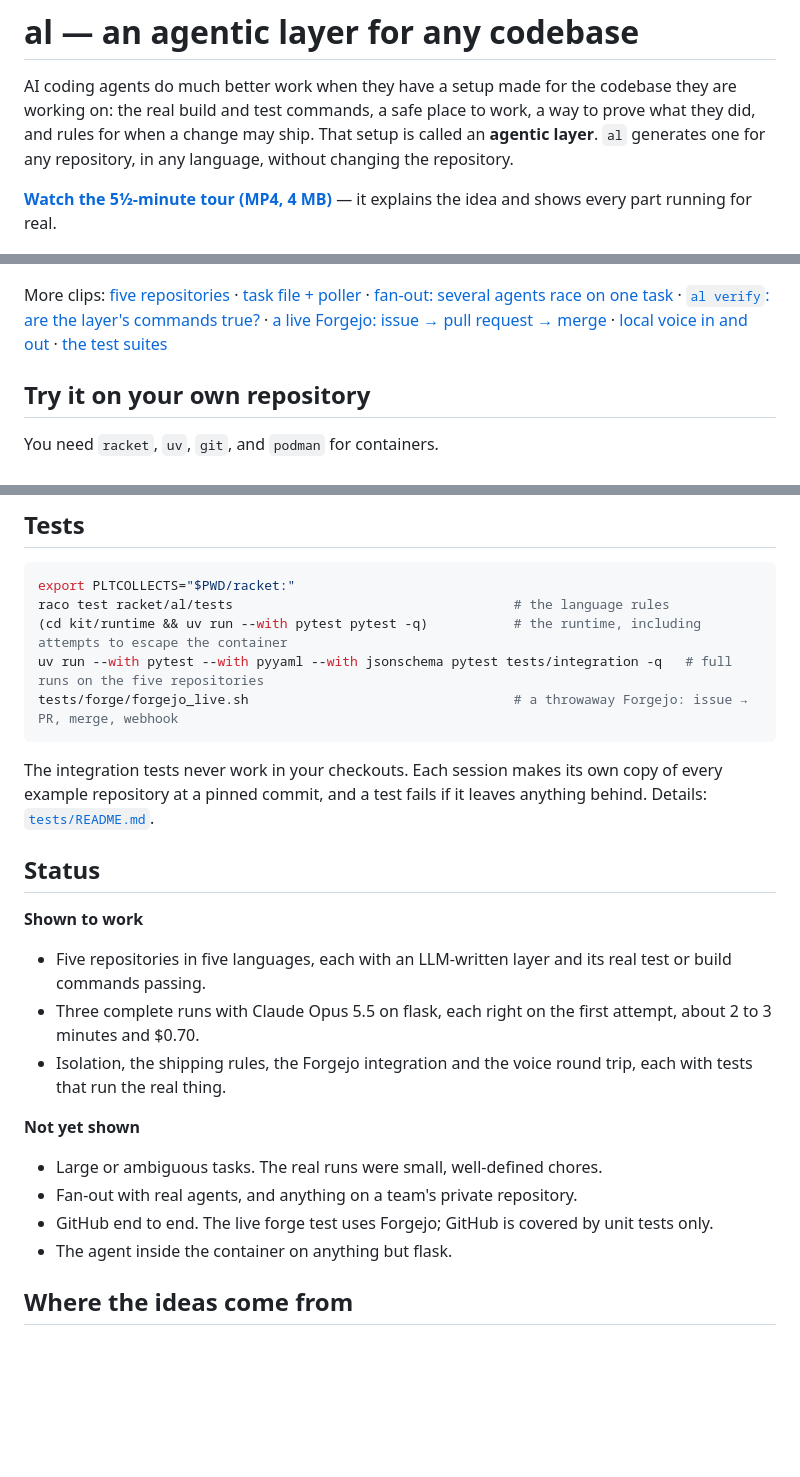
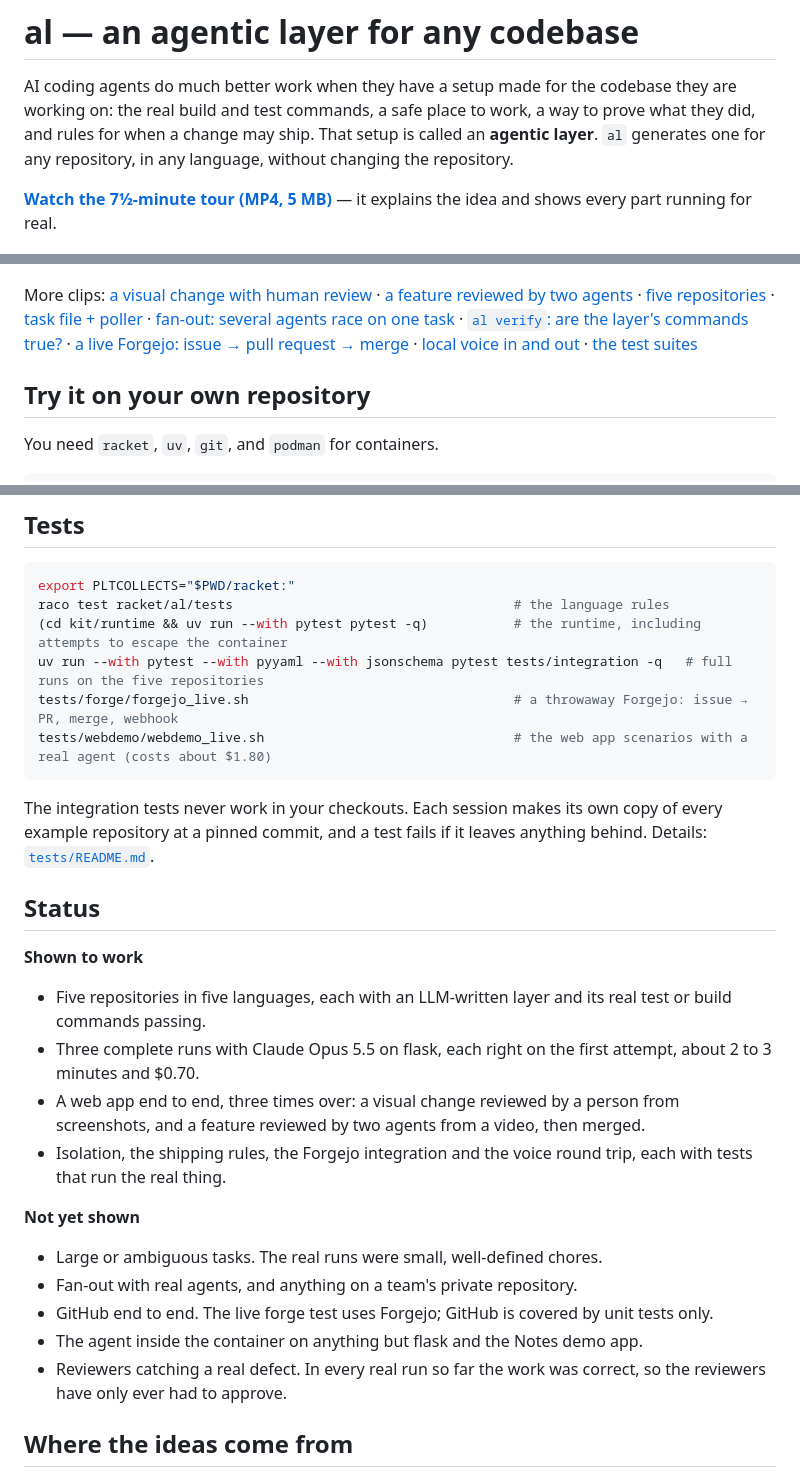
Before and after one commit to dancegit/al, a Markdown page: README.md, 3 parts joined by grey strips. GitHub-like rendering; blank space fills up the shorter version.

````diff
--- a/README.md
+++ b/README.md
@@ -5,7 +5,7 @@ the real build and test commands, a safe place to work, a way to prove what they
 change may ship. That setup is called an **agentic layer**. `al` generates one for any repository, in any
 language, without changing the repository.
 
-**[Watch the 5½-minute tour (MP4, 4 MB)](docs/demo/tour.mp4)** — it explains the idea and shows every part
+**[Watch the 7½-minute tour (MP4, 5 MB)](docs/demo/tour.mp4)** — it explains the idea and shows every part
 running for real.
 
 ![How it works: codebase → LLM.txt → agentic.rkt → compiler → agentic layer](docs/demo/pipeline.png)
@@ -162,6 +222,8 @@ Every clip is a recording of real commands, with waiting time cut. The captured
 ![per-run isolation](docs/demo/06-scaling.gif)
 
 More clips:
+[a visual change with human review](docs/demo/05b-ui-change-human.gif) ·
+[a feature reviewed by two agents](docs/demo/05c-feature-agents.gif) ·
 [five repositories](docs/demo/03-five-codebases.gif) ·
 [task file + poller](docs/demo/04-tasklist.gif) ·
 [fan-out: several agents race on one task](docs/demo/06b-fan-out.gif) ·
@@ -206,6 +268,7 @@ raco test racket/al/tests                                    # the language rule
 (cd kit/runtime && uv run --with pytest pytest -q)           # the runtime, including attempts to escape the container
 uv run --with pytest --with pyyaml --with jsonschema pytest tests/integration -q   # full runs on the five repositories
 tests/forge/forgejo_live.sh                                  # a throwaway Forgejo: issue → PR, merge, webhook
+tests/webdemo/webdemo_live.sh                                # the web app scenarios with a real agent (costs about $1.80)
 ```
 
 The integration tests never work in your checkouts. Each session makes its own copy of every example
@@ -217,6 +280,7 @@ repository at a pinned commit, and a test fails if it leaves anything behind. De
 
 - Five repositories in five languages, each with an LLM-written layer and its real test or build commands passing.
 - Three complete runs with Claude Opus 5.5 on flask, each right on the first attempt, about 2 to 3 minutes and $0.70.
+- A web app end to end, three times over: a visual change reviewed by a person from screenshots, and a feature reviewed by two agents from a video, then merged.
 - Isolation, the shipping rules, the Forgejo integration and the voice round trip, each with tests that run the real thing.
 
 **Not yet shown**
@@ -224,7 +288,8 @@ repository at a pinned commit, and a test fails if it leaves anything behind. De
 - Large or ambiguous tasks. The real runs were small, well-defined chores.
 - Fan-out with real agents, and anything on a team's private repository.
 - GitHub end to end. The live forge test uses Forgejo; GitHub is covered by unit tests only.
-- The agent inside the container on anything but flask.
+- The agent inside the container on anything but flask and the Notes demo app.
+- Reviewers catching a real defect. In every real run so far the work was correct, so the reviewers have only ever had to approve.
 
 ## Where the ideas come from
 
````
Also changed, not shown: other parts of README.md (+60 -0 lines), docs/DESIGN.md (+8 -0 lines), docs/demo/webdemo/a-pr-proof.png (added), docs/demo/webdemo/a-pr-summary.png (added), docs/demo/webdemo/b-keyframes-sheet.png (added), docs/demo/webdemo/b-pr-merged.png (added), 5 other files.
